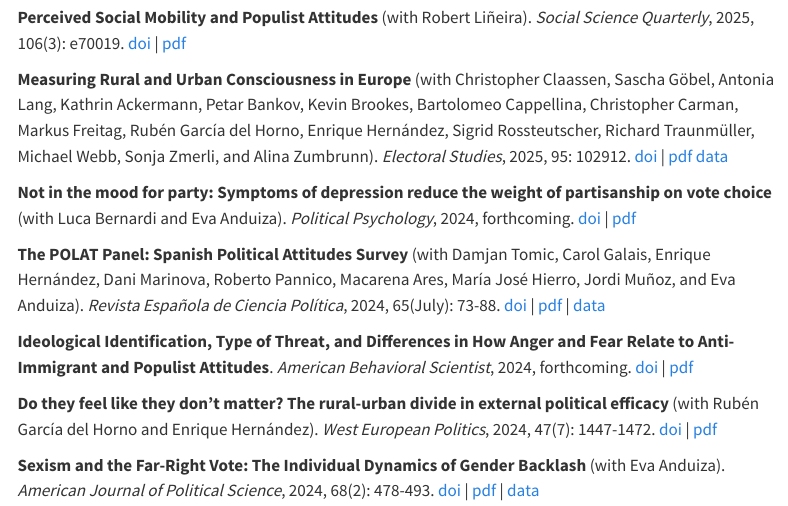
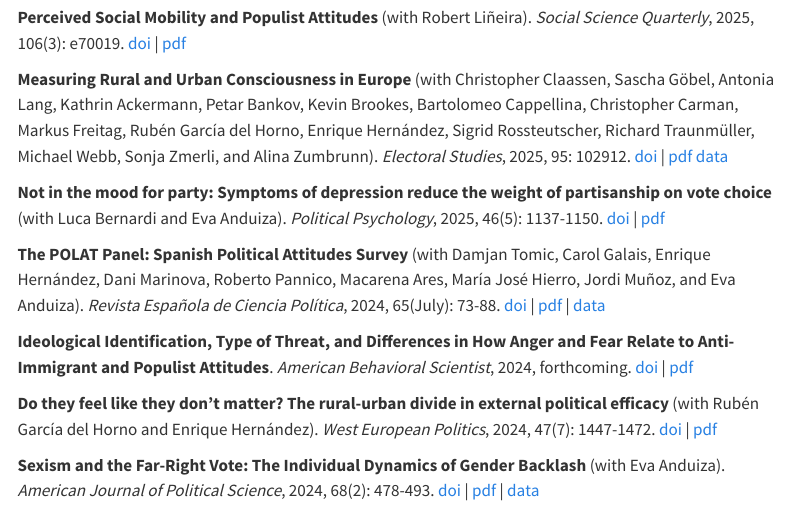
Before and after one commit to gricoc/gricoc.github.io, a Quarto document (research.qmd): the page in a window 1100 px wide, from 250 px down. Rendered offline with R 4.5, knitr and Pandoc in place of Quarto, with nearby package versions; menus at the side of the page are left out.

Commit message:
Luca pub.

```diff
--- a/research.qmd
+++ b/research.qmd
@@ -13,7 +13,7 @@ editor: source
 
 **Measuring Rural and Urban Consciousness in Europe** (with Christopher Claassen, Sascha Göbel, Antonia Lang, Kathrin Ackermann, Petar Bankov, Kevin Brookes, Bartolomeo Cappellina, Christopher Carman, Markus Freitag, Rubén García del Horno, Enrique Hernández, Sigrid Rossteutscher, Richard Traunmüller, Michael Webb, Sonja Zmerli, and Alina Zumbrunn). _Electoral Studies_, 2025, 95: 102912. [doi](https://doi.org/10.1016/j.electstud.2025.102912) | [pdf](https://ddd.uab.cat/pub/artpub/2025/273de01ae578/elestu_a2025v95iENG.pdf) [data](https://doi.org/10.5281/zenodo.14960451)
 
-**Not in the mood for party: Symptoms of depression reduce the weight of partisanship on vote choice** (with Luca Bernardi and Eva Anduiza). _Political Psychology_, 2024, forthcoming. [doi](https://doi.org/10.1111/pops.13064) | [pdf](https://ddd.uab.cat/pub/artpub/2024/36a866149964/polpsy_a2024a13064iENG.pdf)
+**Not in the mood for party: Symptoms of depression reduce the weight of partisanship on vote choice** (with Luca Bernardi and Eva Anduiza). _Political Psychology_, 2025, 46(5): 1137-1150. [doi](https://doi.org/10.1111/pops.13064) | [pdf](https://ddd.uab.cat/pub/artpub/2024/36a866149964/polpsy_a2024a13064iENG.pdf)
 
 **The POLAT Panel: Spanish Political Attitudes Survey** (with Damjan Tomic, Carol Galais, Enrique Hernández, Dani Marinova, Roberto Pannico, Macarena Ares, María José Hierro, Jordi Muñoz, and Eva Anduiza). _Revista Española de Ciencia Política_, 2024, 65(July): 73-88. [doi](https://doi.org/10.21308/recp.65.03) | [pdf](https://ddd.uab.cat/pub/artpub/2024/94af637ecc8c/revespcie_a2024n65p73iENG.pdf) | [data](https://doi.org/10.5565/ddd.uab.cat/243399)
 
```
Also changed, not shown: docs/search.json, 1 other file.
